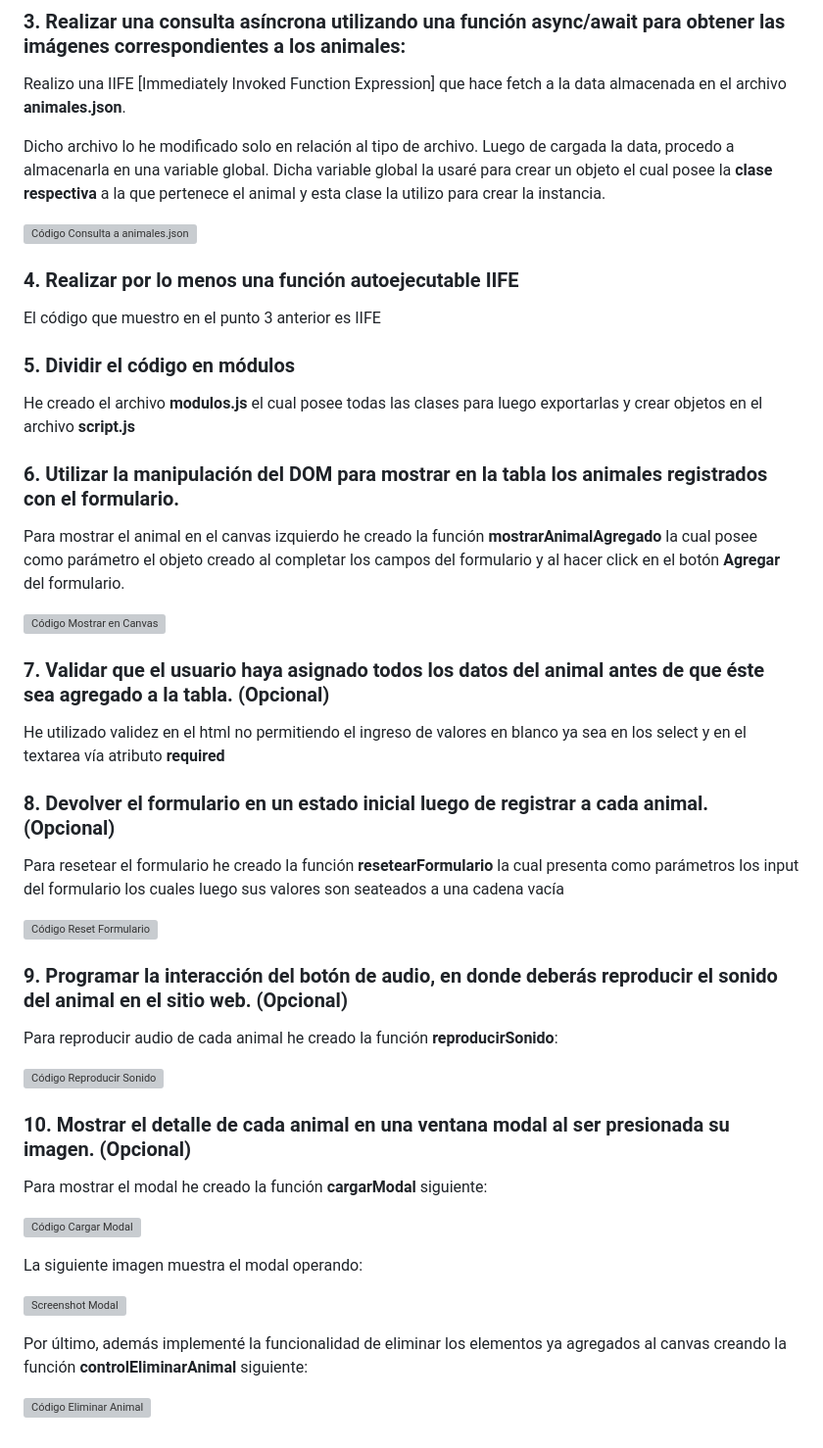
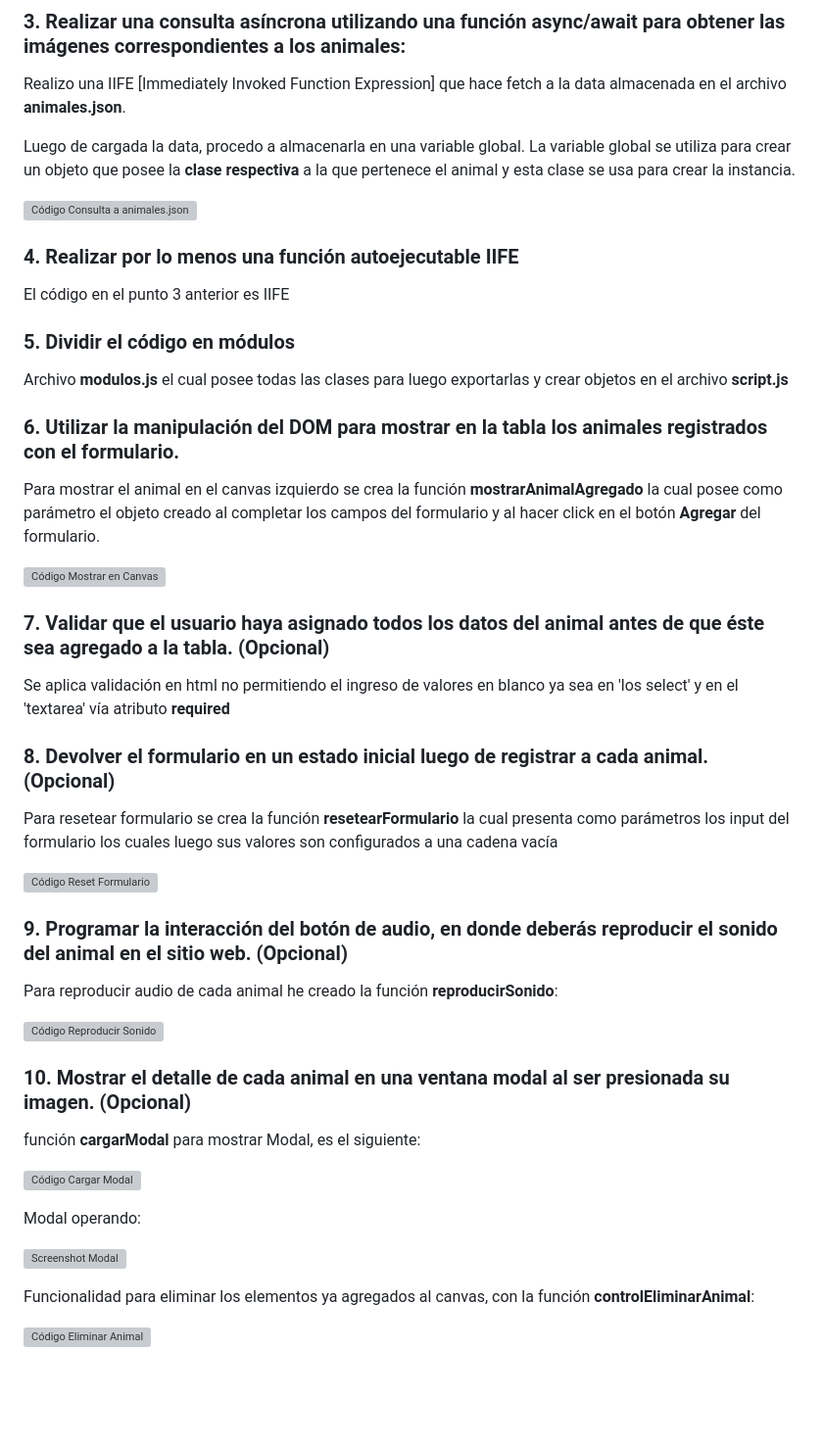
Before and after one commit to Diber1/Prueba-Animales-Salvajes, a Markdown page: README.md, the part around the change. Shown at 98% size. Drawn GitHub-style; blank space fills up the shorter version; grey boxes are pictures that could not be loaded.

```diff
--- a/README.md
+++ b/README.md
@@ -23,32 +23,32 @@ Creo la instancia una vez que recibo la data del formulario de manera dinámica
 
 Realizo una IIFE [Immediately Invoked Function Expression] que hace fetch a la data almacenada en el archivo **animales.json**.
 
-Dicho archivo lo he modificado solo en relación al tipo de archivo. Luego de cargada la data, procedo a almacenarla en una variable global.
-Dicha variable global la usaré para crear un objeto el cual posee la **clase respectiva** a la que pertenece el animal y esta clase la utilizo para crear la instancia.
+Luego de cargada la data, procedo a almacenarla en una variable global.
+La variable global se utiliza para crear un objeto que posee la **clase respectiva** a la que pertenece el animal y esta clase se usa para crear la instancia.
 
 ![Código Consulta a animales.json](./assets/imgs/screenshots/code_consulta_asincrona.webp)
 
 ### 4. Realizar por lo menos una función autoejecutable IIFE
 
-El código que muestro en el punto 3 anterior es IIFE
+El código en el punto 3 anterior es IIFE
 
 ### 5. Dividir el código en módulos
 
-He creado el archivo **modulos.js** el cual posee todas las clases para luego exportarlas y crear objetos en el archivo **script.js**
+Archivo **modulos.js** el cual posee todas las clases para luego exportarlas y crear objetos en el archivo **script.js**
 
 ### 6. Utilizar la manipulación del DOM para mostrar en la tabla los animales registrados con el formulario.
 
-Para mostrar el animal en el canvas izquierdo he creado la función **mostrarAnimalAgregado** la cual posee como parámetro el objeto creado al completar los campos del formulario y al hacer click en el botón **Agregar** del formulario.
+Para mostrar el animal en el canvas izquierdo se crea la función **mostrarAnimalAgregado** la cual posee como parámetro el objeto creado al completar los campos del formulario y al hacer click en el botón **Agregar** del formulario.
 
 ![Código Mostrar en Canvas](./assets/imgs/screenshots/code_mostrar_animal.webp)
 
 ### 7. Validar que el usuario haya asignado todos los datos del animal antes de que éste sea agregado a la tabla. (Opcional)
 
-He utilizado validez en el html no permitiendo el ingreso de valores en blanco ya sea en los select y en el textarea vía atributo **required**
+Se aplica validación en html no permitiendo el ingreso de valores en blanco ya sea en 'los select' y en el 'textarea' vía atributo **required**
 
 ### 8. Devolver el formulario en un estado inicial luego de registrar a cada animal. (Opcional)
 
-Para resetear el formulario he creado la función **resetearFormulario** la cual presenta como parámetros los input del formulario los cuales luego sus valores son seateados a una cadena vacía
+Para resetear formulario se crea la función **resetearFormulario** la cual presenta como parámetros los input del formulario los cuales luego sus valores son configurados a una cadena vacía
 
 ![Código Reset Formulario](./assets/imgs/screenshots/code_reset_formulario.webp)
 
@@ -60,14 +60,14 @@ Para reproducir audio de cada animal he creado la función **reproducirSonido**:
 
 ### 10. Mostrar el detalle de cada animal en una ventana modal al ser presionada su imagen. (Opcional)
 
-Para mostrar el modal he creado la función **cargarModal** siguiente:
+función **cargarModal** para mostrar Modal, es el siguiente:
 
 ![Código Cargar Modal](./assets/imgs/screenshots/code_modal.webp)
 
-La siguiente imagen muestra el modal operando:
+Modal operando:
 
 ![Screenshot Modal](./assets/imgs/screenshots/screenshot_modal.webp)
 
-Por último, además implementé la funcionalidad de eliminar los elementos ya agregados al canvas creando la función **controlEliminarAnimal** siguiente:
+Funcionalidad para eliminar los elementos ya agregados al canvas, con la función **controlEliminarAnimal**:
 
 ![Código Eliminar Animal](./assets/imgs/screenshots/code_eliminar_animal.webp)
```
